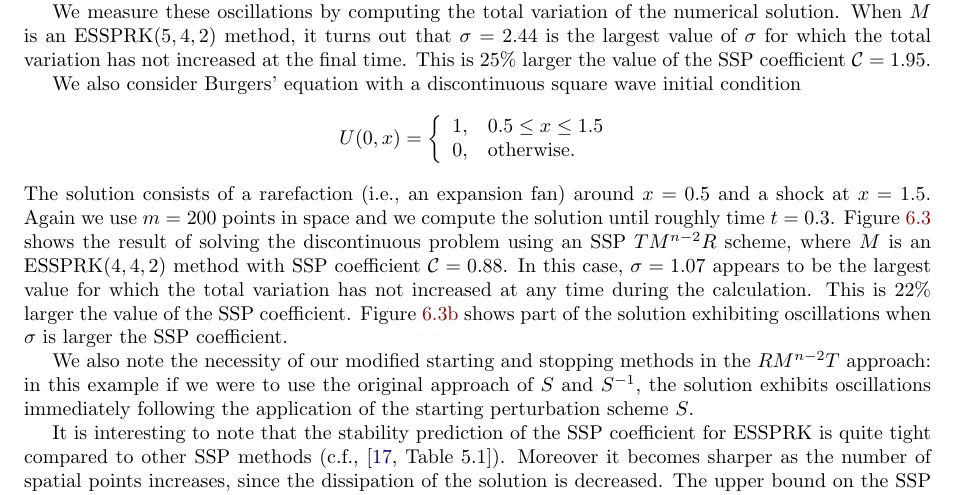
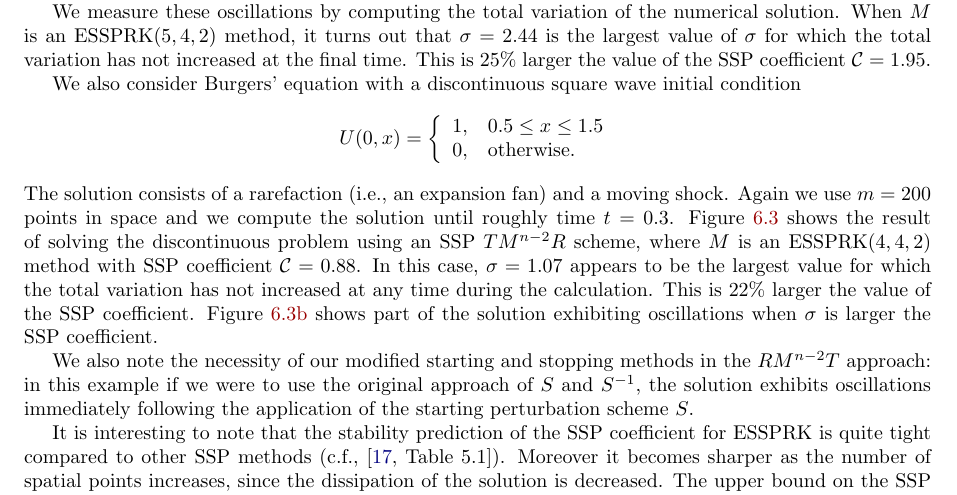
Before and after one commit to ketch/2013_effective-order-ssprk, a LaTeX paper (LATEX-current/Effective_order_SSPRK_methods.tex, which reads LATEX-current/6_Numerics.tex): part of page 16 of 19, cut so that both start at the same text. Compiled offline with LaTeX, dvips and Ghostscript; an older LaTeX class or package is replaced by its successor.

Commit message:
moving shock not shock at x=1.5

```diff
--- a/LATEX-current/6_Numerics.tex
+++ b/LATEX-current/6_Numerics.tex
@@ -116,10 +116,8 @@ square wave initial condition
                 \end{array}
               \right.
 \end{align*}
-% TODO: following is only true initially, also I think contact discont is the wrong terminology.  Can just remove it.
-% "shock" is correct.
-The solution consists of a rarefaction (i.e., an expansion fan) around $x = 0.5$ and
-a shock at $x=1.5$.
+The solution consists of a rarefaction (i.e., an expansion fan) and a
+moving shock.
 Again we use $m = 200$ points in space and we compute the solution until
 roughly time $t = 0.3$.
 Figure~\ref{fig:burgers_discont} shows the result of solving the
```
